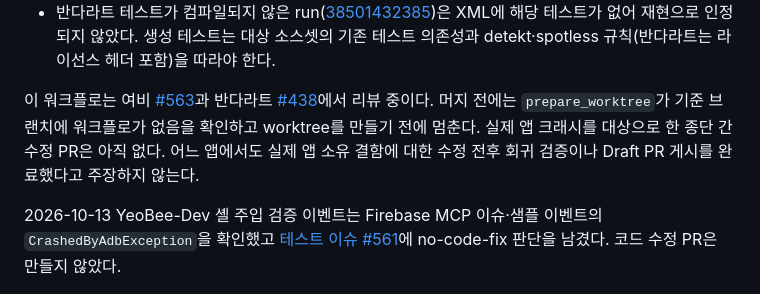
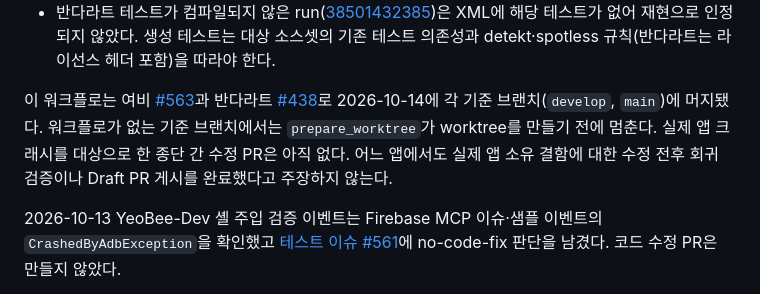
Before and after one commit to easyhooon/personal-crashlytics-bot, a Markdown page: docs/REPAIR_EVIDENCE_GATE.md, the part around the change. Rendered like a GitHub page.

Commit message:
docs: record verify workflow merges in target repositories

```diff
--- a/docs/REPAIR_EVIDENCE_GATE.md
+++ b/docs/REPAIR_EVIDENCE_GATE.md
@@ -26,7 +26,7 @@ python3 -B repair_triage.py --alert-file PRIVATE_NORMALIZED_ALERT.json --issue-n
 - 실패 경로: `IllegalStateException`을 던지는 임시 테스트를 넣은 커밋에서 여비 [run 38501426785](https://github.com/YeoBee-official/YeoBee-Android/actions/runs/38501426785), 반다라트 [run 38502055902](https://github.com/Nexters/BandalArt-KMP/actions/runs/38502055902)가 `failure`로 끝났고, 봇의 `Actions.reports`와 `matching_regression_failure`가 artifact XML에서 예외와 파일명을 찾았다.
 - 반다라트 테스트가 컴파일되지 않은 run([38501432385](https://github.com/Nexters/BandalArt-KMP/actions/runs/38501432385))은 XML에 해당 테스트가 없어 재현으로 인정되지 않았다. 생성 테스트는 대상 소스셋의 기존 테스트 의존성과 detekt·spotless 규칙(반다라트는 라이선스 헤더 포함)을 따라야 한다.
 
-이 워크플로는 여비 [#563](https://github.com/YeoBee-official/YeoBee-Android/pull/563)과 반다라트 [#438](https://github.com/Nexters/BandalArt-KMP/pull/438)에서 리뷰 중이다. 머지 전에는 `prepare_worktree`가 기준 브랜치에 워크플로가 없음을 확인하고 worktree를 만들기 전에 멈춘다. 실제 앱 크래시를 대상으로 한 종단 간 수정 PR은 아직 없다. 어느 앱에서도 실제 앱 소유 결함에 대한 수정 전후 회귀 검증이나 Draft PR 게시를 완료했다고 주장하지 않는다.
+이 워크플로는 여비 [#563](https://github.com/YeoBee-official/YeoBee-Android/pull/563)과 반다라트 [#438](https://github.com/Nexters/BandalArt-KMP/pull/438)로 2026-10-14에 각 기준 브랜치(`develop`, `main`)에 머지됐다. 워크플로가 없는 기준 브랜치에서는 `prepare_worktree`가 worktree를 만들기 전에 멈춘다. 실제 앱 크래시를 대상으로 한 종단 간 수정 PR은 아직 없다. 어느 앱에서도 실제 앱 소유 결함에 대한 수정 전후 회귀 검증이나 Draft PR 게시를 완료했다고 주장하지 않는다.
 
 2026-10-13 YeoBee-Dev 셸 주입 검증 이벤트는 Firebase MCP 이슈·샘플 이벤트의 `CrashedByAdbException`을 확인했고 [테스트 이슈 #561](https://github.com/YeoBee-official/YeoBee-Android/issues/561#issuecomment-6138733335)에 no-code-fix 판단을 남겼다. 코드 수정 PR은 만들지 않았다.
 
```
